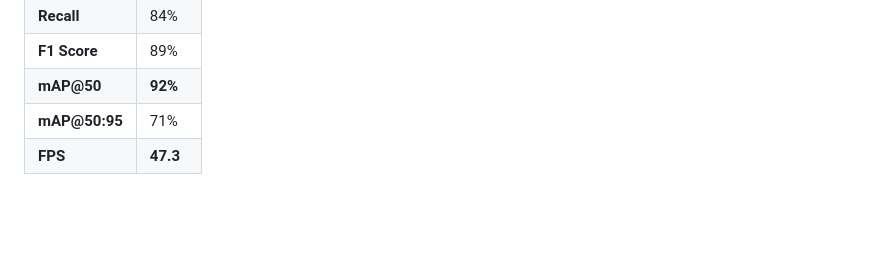
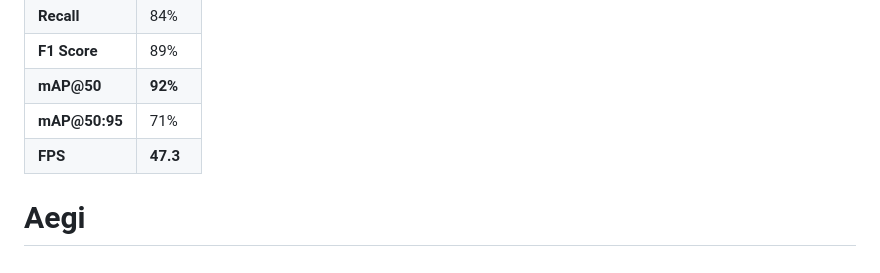
Before and after one commit to rishu070707/Aegi, a Markdown page: README.md, the part around the change. Rendered like a GitHub page; blank space fills up the shorter version.

```diff
--- a/README.md
+++ b/README.md
@@ -99,3 +99,5 @@ Our final model (**YOLOv8s**) boasts the following metrics:
 | **mAP@50** | **92%** |
 | **mAP@50:95** | 71% |
 | **FPS** | **47.3** |
+
+# Aegi
```
